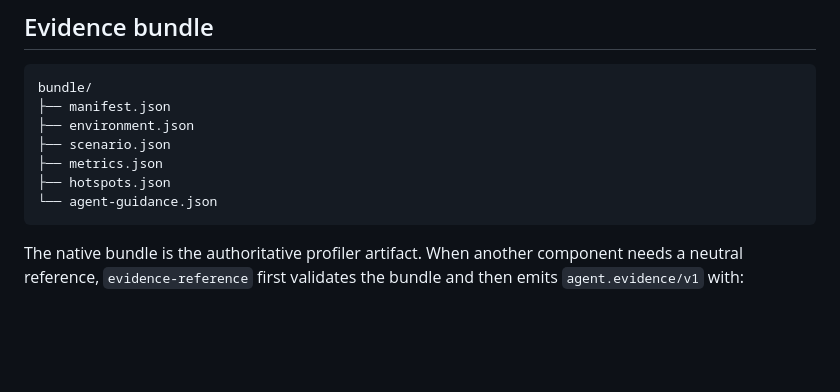
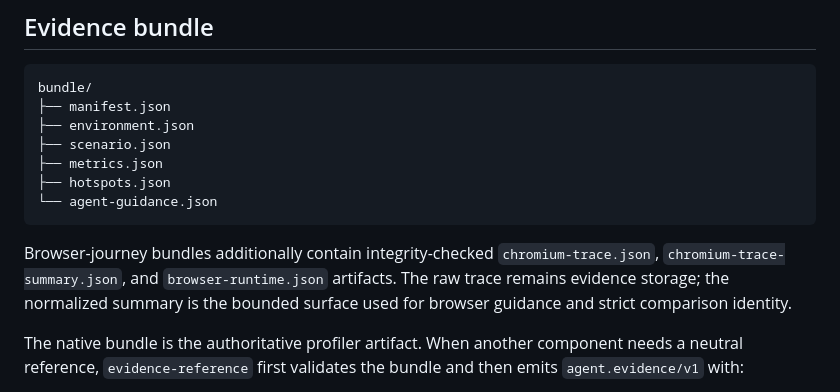
Before and after one commit to moritzbrantner/runtime-profiler, a Markdown page: README.md, the part around one of its changes. GitHub-like rendering; blank space fills up the shorter version.

````diff
--- a/README.md
+++ b/README.md
@@ -141,6 +163,12 @@ bundle/
 └── agent-guidance.json
 ```
 
+Browser-journey bundles additionally contain integrity-checked
+`chromium-trace.json`, `chromium-trace-summary.json`, and
+`browser-runtime.json` artifacts. The raw trace remains evidence storage; the
+normalized summary is the bounded surface used for browser guidance and strict
+comparison identity.
+
 The native bundle is the authoritative profiler artifact. When another
 component needs a neutral reference, `evidence-reference` first validates the
 bundle and then emits `agent.evidence/v1` with:
````
Also changed, not shown: other parts of README.md (+27 -1 lines).
